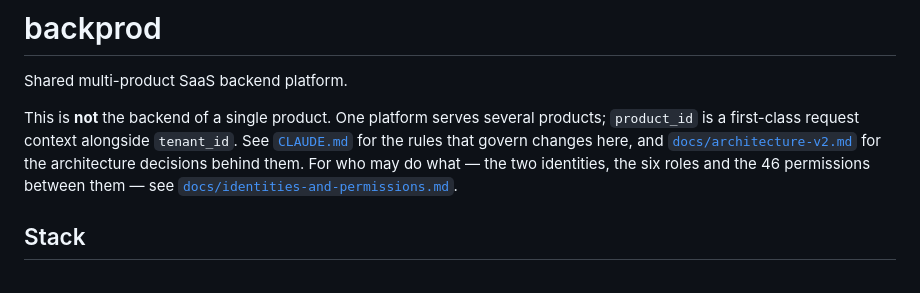
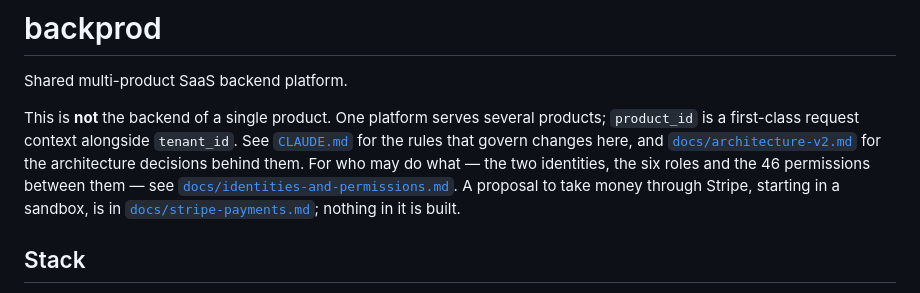
Before and after one commit to bertrandra/backprod, a Markdown page: README.md, the part around the change. Rendered like a GitHub page.

```diff
--- a/README.md
+++ b/README.md
@@ -9,6 +9,8 @@ See [`CLAUDE.md`](CLAUDE.md) for the rules that govern changes here, and
 decisions behind them. For who may do what —
 the two identities, the six roles and the 46 permissions between them —
 see [`docs/identities-and-permissions.md`](docs/identities-and-permissions.md).
+A proposal to take money through Stripe, starting in a sandbox, is in
+[`docs/stripe-payments.md`](docs/stripe-payments.md); nothing in it is built.
 
 ## Stack
 
```
Also changed, not shown: docs/stripe-payments.md (added, +430 -0 lines).
